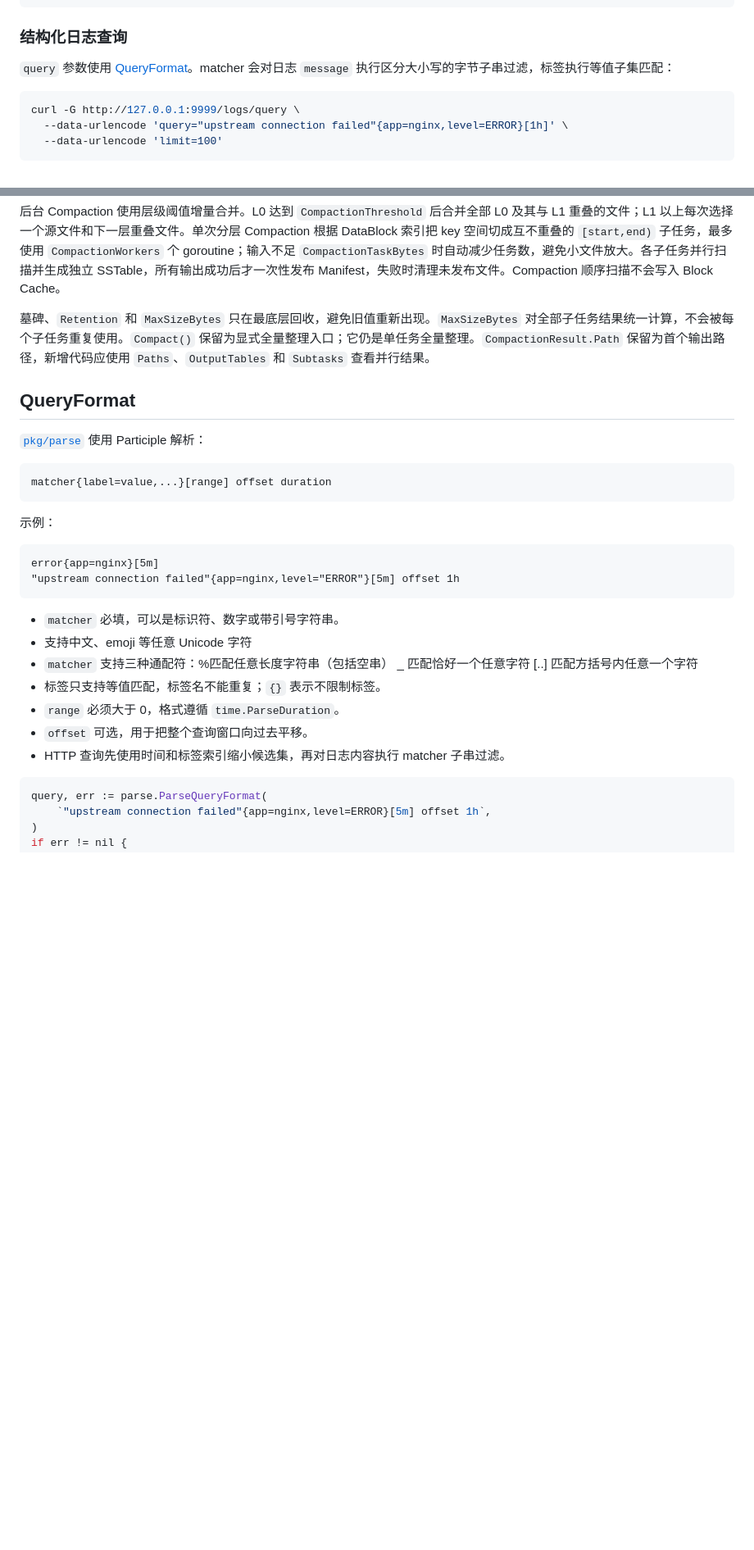
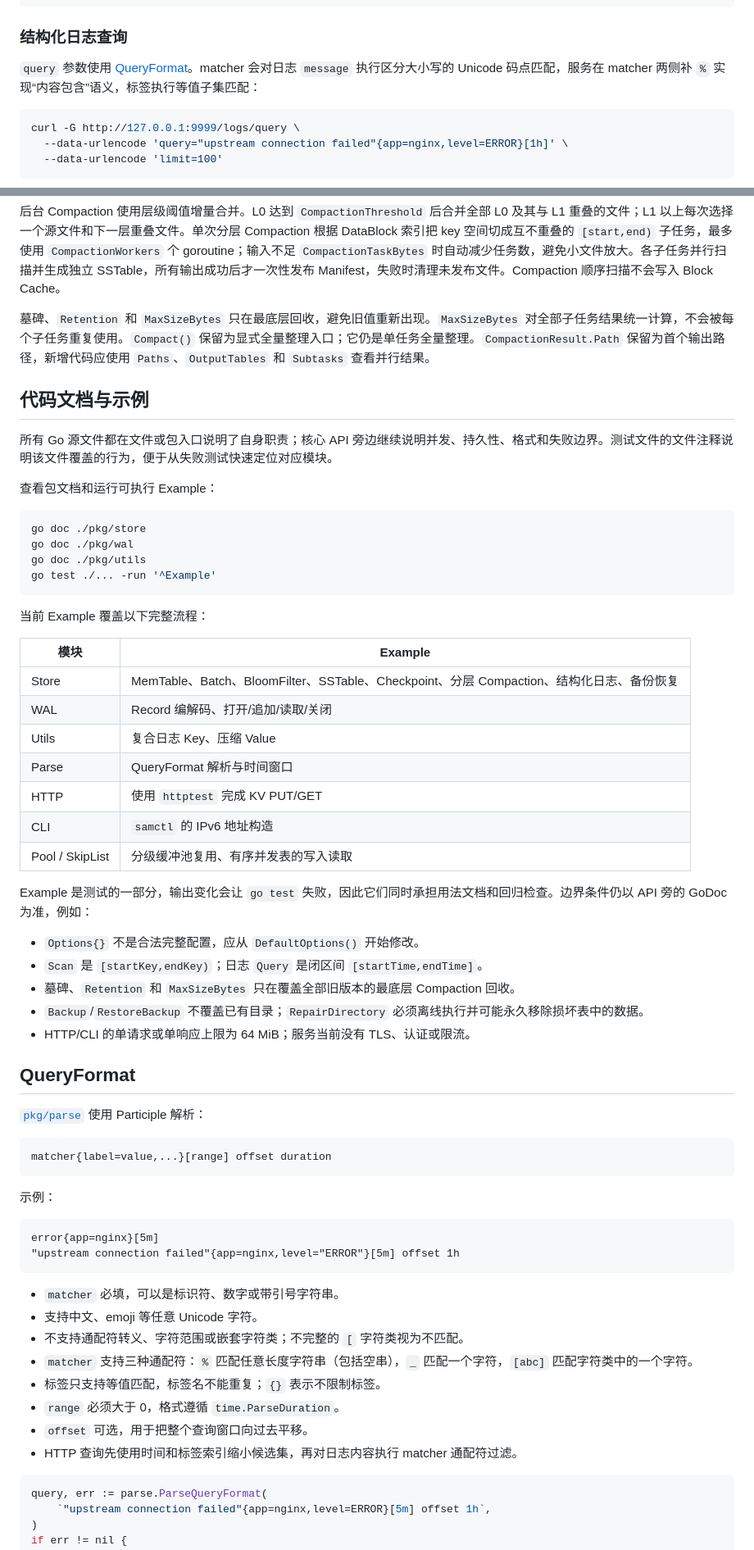
Before and after one commit to 23jdd/SamKv, a Markdown page: README.md, 2 parts joined by grey strips. Shown at 82% size. GitHub-like rendering; blank space fills up the shorter version.

Commit message:
docs(readme): index godoc examples and boundaries

````diff
--- a/README.md
+++ b/README.md
@@ -115,7 +116,7 @@ curl -X POST http://127.0.0.1:9999/logs/batch \
 
 ### 结构化日志查询
 
-`query` 参数使用 [QueryFormat](#queryformat)。matcher 会对日志 `message` 执行区分大小写的字节子串过滤，标签执行等值子集匹配：
+`query` 参数使用 [QueryFormat](#queryformat)。matcher 会对日志 `message` 执行区分大小写的 Unicode 码点匹配，服务在 matcher 两侧补 `%` 实现“内容包含”语义，标签执行等值子集匹配：
 
 ```bash
 curl -G http://127.0.0.1:9999/logs/query \
@@ -285,6 +286,39 @@ _, _, _, _, _, _ = result, verification, backup, upgrade, stats, err
 
 墓碑、`Retention` 和 `MaxSizeBytes` 只在最底层回收，避免旧值重新出现。`MaxSizeBytes` 对全部子任务结果统一计算，不会被每个子任务重复使用。`Compact()` 保留为显式全量整理入口；它仍是单任务全量整理。`CompactionResult.Path` 保留为首个输出路径，新增代码应使用 `Paths`、`OutputTables` 和 `Subtasks` 查看并行结果。
 
+## 代码文档与示例
+
+所有 Go 源文件都在文件或包入口说明了自身职责；核心 API 旁边继续说明并发、持久性、格式和失败边界。测试文件的文件注释说明该文件覆盖的行为，便于从失败测试快速定位对应模块。
+
+查看包文档和运行可执行 Example：
+
+```bash
+go doc ./pkg/store
+go doc ./pkg/wal
+go doc ./pkg/utils
+go test ./... -run '^Example'
+```
+
+当前 Example 覆盖以下完整流程：
+
+| 模块 | Example |
+| --- | --- |
+| Store | MemTable、Batch、BloomFilter、SSTable、Checkpoint、分层 Compaction、结构化日志、备份恢复 |
+| WAL | Record 编解码、打开/追加/读取/关闭 |
+| Utils | 复合日志 Key、压缩 Value |
+| Parse | QueryFormat 解析与时间窗口 |
+| HTTP | 使用 `httptest` 完成 KV PUT/GET |
+| CLI | `samctl` 的 IPv6 地址构造 |
+| Pool / SkipList | 分级缓冲池复用、有序并发表的写入读取 |
+
+Example 是测试的一部分，输出变化会让 `go test` 失败，因此它们同时承担用法文档和回归检查。边界条件仍以 API 旁的 GoDoc 为准，例如：
+
+- `Options{}` 不是合法完整配置，应从 `DefaultOptions()` 开始修改。
+- `Scan` 是 `[startKey,endKey)`；日志 `Query` 是闭区间 `[startTime,endTime]`。
+- 墓碑、`Retention` 和 `MaxSizeBytes` 只在覆盖全部旧版本的最底层 Compaction 回收。
+- `Backup`/`RestoreBackup` 不覆盖已有目录；`RepairDirectory` 必须离线执行并可能永久移除损坏表中的数据。
+- HTTP/CLI 的单请求或单响应上限为 64 MiB；服务当前没有 TLS、认证或限流。
+
 ## QueryFormat
 
 [`pkg/parse`](./pkg/parse) 使用 Participle 解析：
@@ -301,12 +335,13 @@ error{app=nginx}[5m]
 ```
 
 - `matcher` 必填，可以是标识符、数字或带引号字符串。
-- 支持中文、emoji 等任意 Unicode 字符
-- `matcher` 支持三种通配符：%匹配任意长度字符串（包括空串） _    匹配恰好一个任意字符 [..] 匹配方括号内任意一个字符
+- 支持中文、emoji 等任意 Unicode 字符。
+- 不支持通配符转义、字符范围或嵌套字符类；不完整的 `[` 字符类视为不匹配。
+- `matcher` 支持三种通配符：`%` 匹配任意长度字符串（包括空串），`_` 匹配一个字符，`[abc]` 匹配字符类中的一个字符。
 - 标签只支持等值匹配，标签名不能重复；`{}` 表示不限制标签。
 - `range` 必须大于 0，格式遵循 `time.ParseDuration`。
 - `offset` 可选，用于把整个查询窗口向过去平移。
-- HTTP 查询先使用时间和标签索引缩小候选集，再对日志内容执行 matcher 子串过滤。
+- HTTP 查询先使用时间和标签索引缩小候选集，再对日志内容执行 matcher 通配符过滤。
 
 ```go
 query, err := parse.ParseQueryFormat(
````
Also changed, not shown: other parts of README.md (+2 -1 lines).
